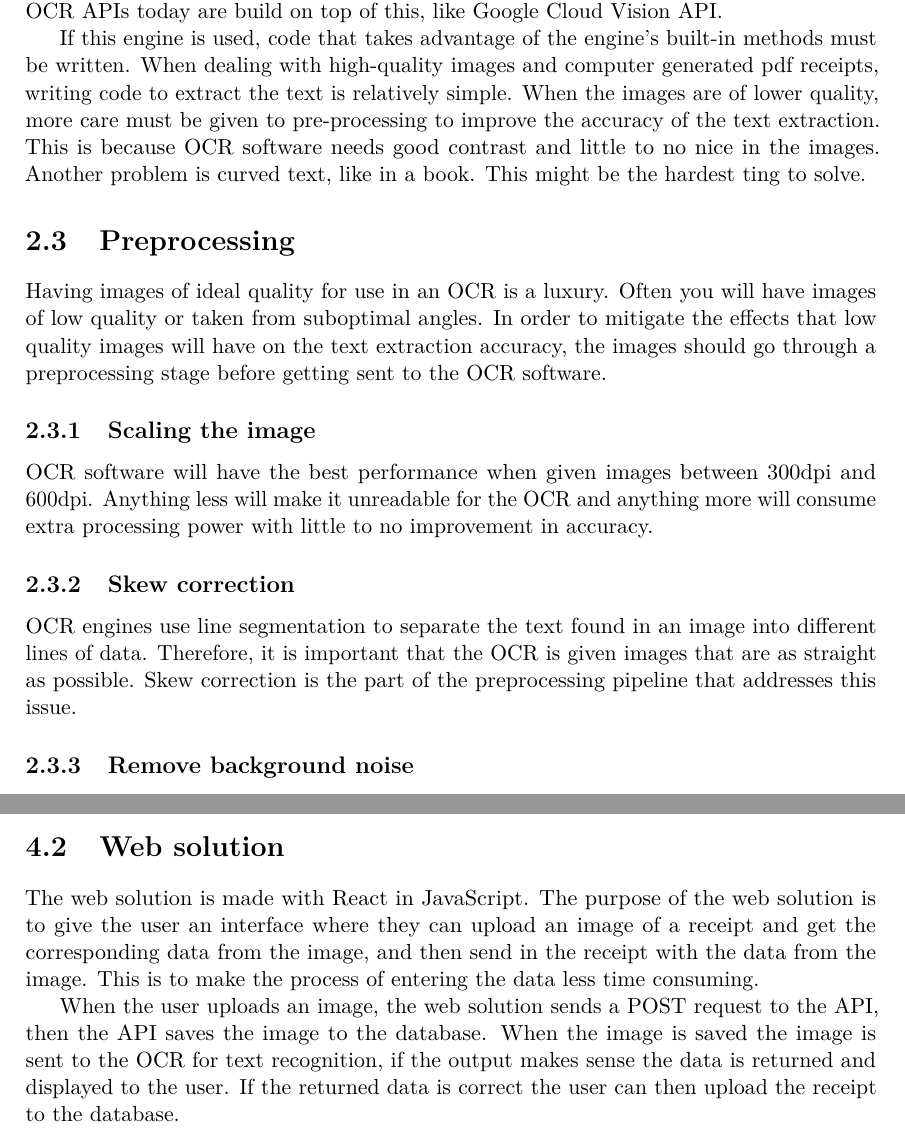
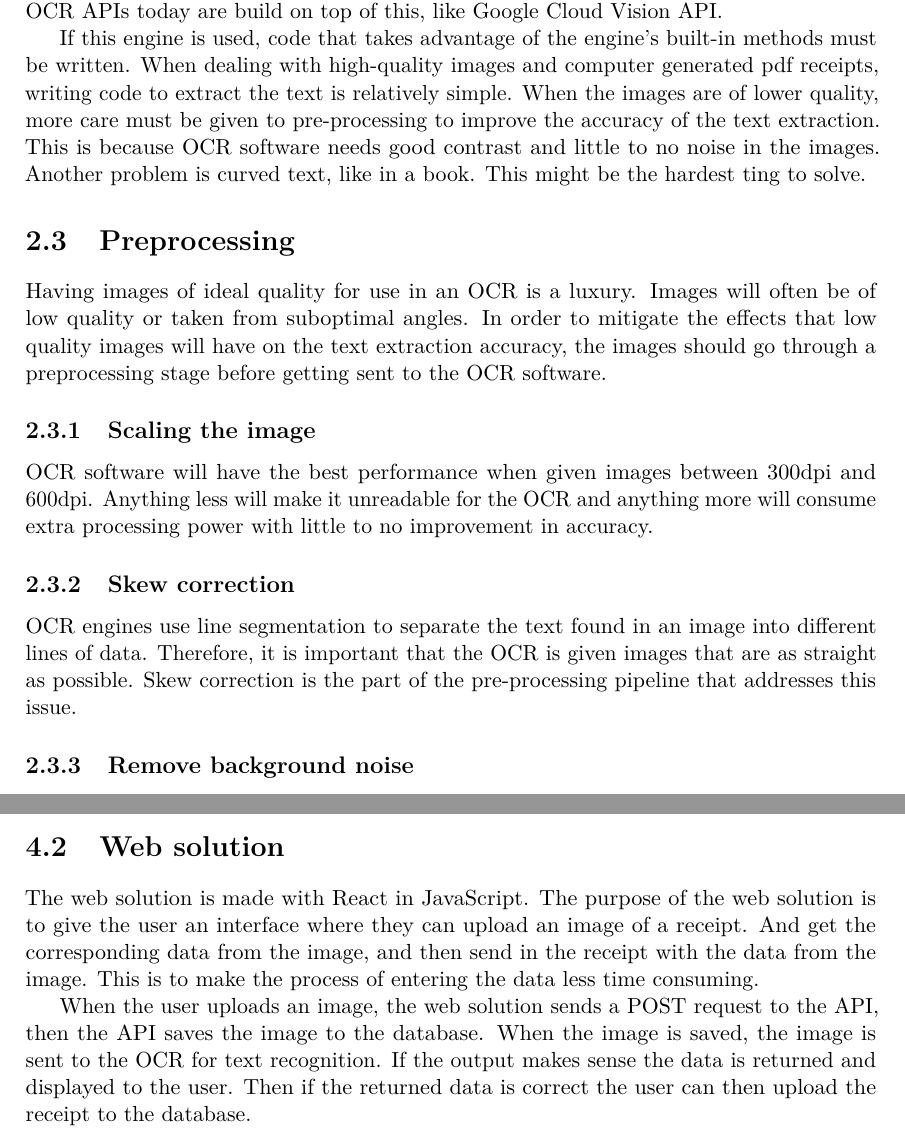
Before and after one commit to JoakimAa/Bachelor2021, a LaTeX thesis (main.tex, which reads analysis.tex, implementation.tex): two parts of pages 11 and 14 of 21, joined at a grey line, cut so that both start at the same text. Compiled offline with pdfLaTeX.

Commit message:
Fixed typos

```diff
--- a/analysis.tex
+++ b/analysis.tex
@@ -104,13 +105,13 @@ If this engine is used, code that takes advantage of the engine's built-in metho
 When dealing with high-quality images and computer generated pdf receipts, writing code to extract the text is relatively simple.
 When the images are of lower quality, more care must be given to pre-processing to improve the accuracy of the text
 extraction.
-This is because OCR software needs good contrast and little to no nice in the images.
+This is because OCR software needs good contrast and little to no noise in the images.
 Another problem is curved text, like in a book.
 This might be the hardest ting to solve.
 
 \section{Preprocessing}\label{sec:preprocessing}
 Having images of ideal quality for use in an OCR is a luxury.
-Often you will have images of low quality or taken from suboptimal angles.
+Images will often be of low quality or taken from suboptimal angles.
 In order to mitigate the effects that low quality images will have on the text extraction accuracy, the images should go through a preprocessing stage before getting sent to the OCR software.
 
 \subsection{Scaling the image}\label{subsec:scaling-the-image}
@@ -120,7 +121,7 @@ Anything less will make it unreadable for the OCR and anything more will consume
 \subsection{Skew correction}\label{subsec:skew-correction}
 OCR engines use line segmentation to separate the text found in an image into different lines of data.
 Therefore, it is important that the OCR is given images that are as straight as possible.
-Skew correction is the part of the preprocessing pipeline that addresses this issue.
+Skew correction is the part of the pre-processing pipeline that addresses this issue.
 
 \subsection{Remove background noise}\label{subsec:remove-background-noise}
 Image noise can reduce the accuracy of the OCR engine.
--- a/implementation.tex
+++ b/implementation.tex
@@ -12,12 +12,12 @@ The API is also connected to the ML and OCR module.
 \section{Web solution}\label{sec:Web solution}
 
 The web solution is made with React in JavaScript.
-The purpose of the web solution is to give the user an interface where they can upload an image of a receipt and get
-the corresponding data from the image, and then send in the receipt with the data from the image.
+The purpose of the web solution is to give the user an interface where they can upload an image of a receipt.
+And get the corresponding data from the image, and then send in the receipt with the data from the image.
 This is to make the process of entering the data less time consuming.
 
 When the user uploads an image, the web solution sends a POST request to the API, then the API saves the image to
 the database.
-When the image is saved the image is sent to the OCR for text recognition, if the output makes sense the data is
-returned and displayed to the user.
-If the returned data is correct the user can then upload the receipt to the database.
+When the image is saved, the image is sent to the OCR for text recognition.
+If the output makes sense the data is returned and displayed to the user.
+Then if the returned data is correct the user can then upload the receipt to the database.
```
Also changed, not shown: analysis.tex (3 more changed lines).
